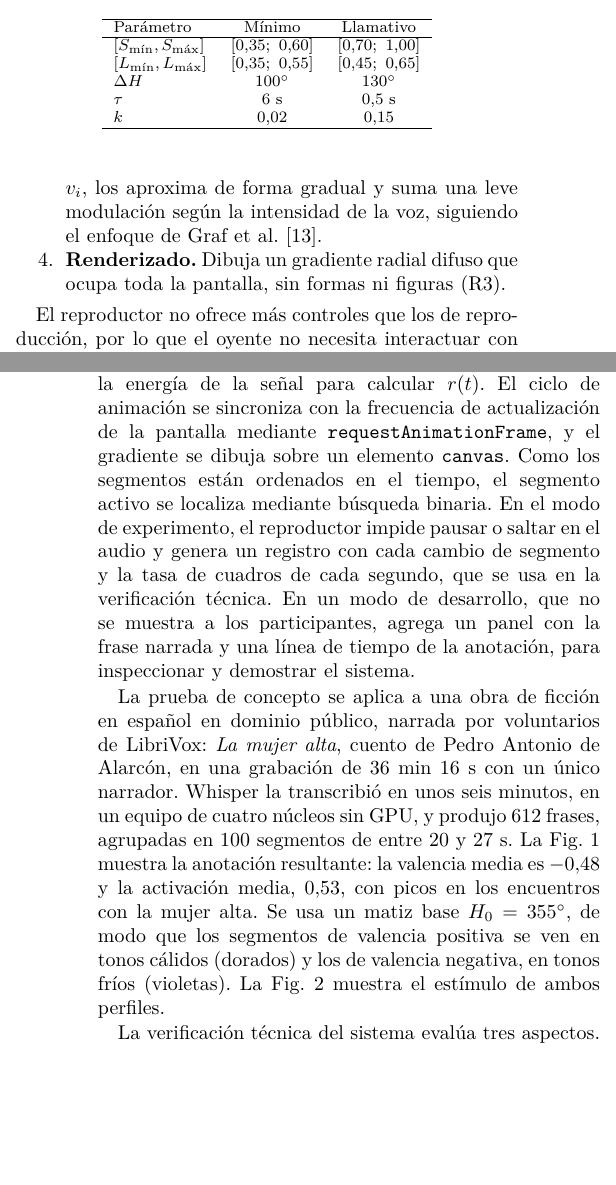
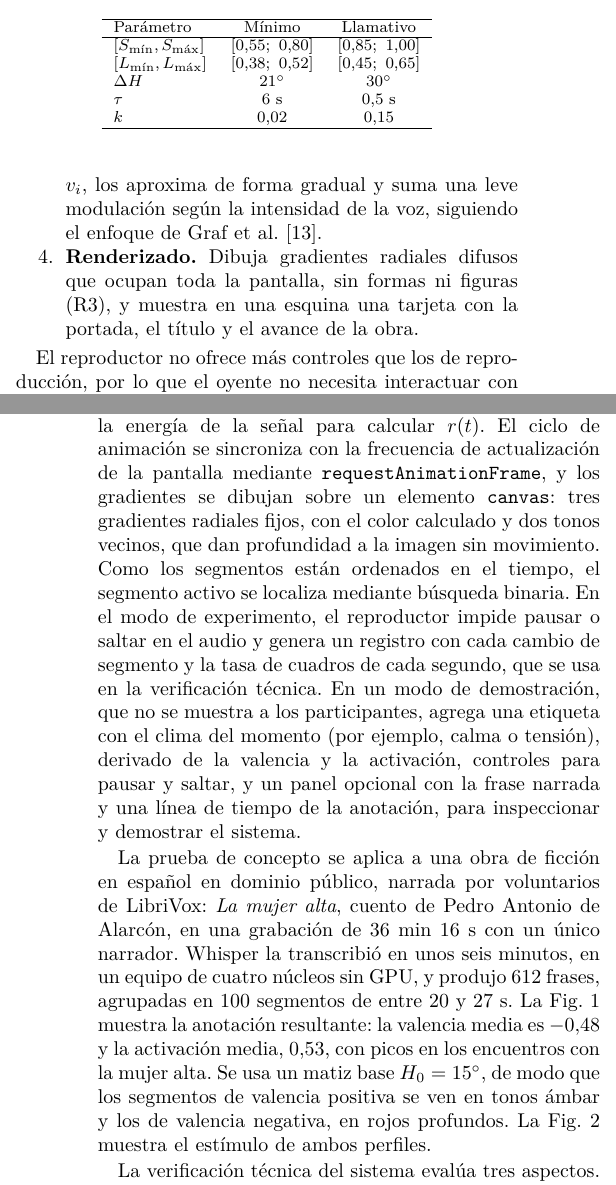
Before and after one commit to bernarditarobles/Prototipo-audiolibro, a LaTeX paper (paper/pruebas de proyecto.tex): two parts of the columns of pages 3 and 4 of 6 before the commit and two parts of the columns of pages 3 and 4 of 7 after it, joined at a grey line, cut so that both start at the same text, the shorter picture padded with empty space. Compiled offline with pdfLaTeX; a missing font is replaced by an installed copy or a similar font; a LaTeX package or settings file that is missing is left out.

Commit message:
Versión final: medición de 36 min con la paleta ámbar-rojo, paper y presentación
Desfase medio 11,8 ms (máx. 20,2 ms) y 60,0 fps de media (mín. 56,1) sin
degradación. El paper describe la tarjeta con portada, el modo demostración
y los nuevos parámetros de color.

Co-Authored-By: Claude Opus 5.5 <noreply@anthropic.com>
Claude-Session: https://claude.ai/code/session_011C6L85DeL9CWryjNQqcVnx

```diff
--- a/paper/pruebas de proyecto.tex
+++ b/paper/pruebas de proyecto.tex
@@ -142,7 +142,7 @@ El reproductor es una página web que reproduce el audio y muestra la ambientaci
 \item \textbf{Lectura del audio.} Obtiene la posición de reproducción $t$ y la energía de la señal en ese instante, normalizada como $r(t) \in [0, 1]$.
 \item \textbf{Búsqueda del segmento activo.} Identifica en el archivo JSON el segmento $i$ cuyo intervalo contiene a $t$.
 \item \textbf{Cálculo del color.} Obtiene los valores objetivo de matiz, saturación y luminosidad a partir de $a_i$ y $v_i$, los aproxima de forma gradual y suma una leve modulación según la intensidad de la voz, siguiendo el enfoque de Graf et al. \cite{graf2021}.
-\item \textbf{Renderizado.} Dibuja un gradiente radial difuso que ocupa toda la pantalla, sin formas ni figuras (R3).
+\item \textbf{Renderizado.} Dibuja gradientes radiales difusos que ocupan toda la pantalla, sin formas ni figuras (R3), y muestra en una esquina una tarjeta con la portada, el título y el avance de la obra.
 \end{enumerate}
 
 El reproductor no ofrece más controles que los de reproducción, por lo que el oyente no necesita interactuar con el estímulo (R1). Los parámetros del mapeo se agrupan en perfiles, que se seleccionan al iniciar la sesión.
@@ -178,9 +178,9 @@ Todos los parámetros se agrupan en perfiles configurables. El perfil \textit{m
 \hline
 Parámetro & Mínimo & Llamativo \\
 \hline
-$[S_{\min}, S_{\max}]$ & $[0{,}35;\ 0{,}60]$ & $[0{,}70;\ 1{,}00]$ \\
-$[L_{\min}, L_{\max}]$ & $[0{,}35;\ 0{,}55]$ & $[0{,}45;\ 0{,}65]$ \\
-$\Delta H$ & $100^\circ$ & $130^\circ$ \\
+$[S_{\min}, S_{\max}]$ & $[0{,}55;\ 0{,}80]$ & $[0{,}85;\ 1{,}00]$ \\
+$[L_{\min}, L_{\max}]$ & $[0{,}38;\ 0{,}52]$ & $[0{,}45;\ 0{,}65]$ \\
+$\Delta H$ & $21^\circ$ & $30^\circ$ \\
 $\tau$ & 6~s & 0,5~s \\
 $k$ & 0,02 & 0,15 \\
 \hline
@@ -192,9 +192,9 @@ $k$ & 0,02 & 0,15 \\
 
 El preprocesamiento se implementa en Python. La transcripción usa el modelo \textit{small} de Whisper \cite{radford2023} con marcas temporales por frase. La anotación afectiva se realiza mediante la API de un modelo de lenguaje, y las respuestas se validan antes de escribirse en el archivo de salida: si una respuesta no cumple el formato o los rangos esperados, el segmento se vuelve a anotar. En esta prueba de concepto no se contó con acceso a la API, por lo que la anotación de la obra la realizó el modelo Claude (Anthropic) en una sesión interactiva, con la misma instrucción y la misma validación de formato y rangos. Por eso, esta anotación no puede reproducirse ejecutando el módulo, aunque los valores y la instrucción quedan registrados.
 
-El reproductor se implementa en JavaScript como una página web autocontenida, sin dependencias externas. El audio se reproduce con el elemento \texttt{audio} de HTML5, y la Web Audio API, mediante un \texttt{AnalyserNode}, entrega la energía de la señal para calcular $r(t)$. El ciclo de animación se sincroniza con la frecuencia de actualización de la pantalla mediante \texttt{requestAnimationFrame}, y el gradiente se dibuja sobre un elemento \texttt{canvas}. Como los segmentos están ordenados en el tiempo, el segmento activo se localiza mediante búsqueda binaria. En el modo de experimento, el reproductor impide pausar o saltar en el audio y genera un registro con cada cambio de segmento y la tasa de cuadros de cada segundo, que se usa en la verificación técnica. En un modo de desarrollo, que no se muestra a los participantes, agrega un panel con la frase narrada y una línea de tiempo de la anotación, para inspeccionar y demostrar el sistema.
+El reproductor se implementa en JavaScript como una página web autocontenida, sin dependencias externas. El audio se reproduce con el elemento \texttt{audio} de HTML5, y la Web Audio API, mediante un \texttt{AnalyserNode}, entrega la energía de la señal para calcular $r(t)$. El ciclo de animación se sincroniza con la frecuencia de actualización de la pantalla mediante \texttt{requestAnimationFrame}, y los gradientes se dibujan sobre un elemento \texttt{canvas}: tres gradientes radiales fijos, con el color calculado y dos tonos vecinos, que dan profundidad a la imagen sin movimiento. Como los segmentos están ordenados en el tiempo, el segmento activo se localiza mediante búsqueda binaria. En el modo de experimento, el reproductor impide pausar o saltar en el audio y genera un registro con cada cambio de segmento y la tasa de cuadros de cada segundo, que se usa en la verificación técnica. En un modo de demostración, que no se muestra a los participantes, agrega una etiqueta con el clima del momento (por ejemplo, calma o tensión), derivado de la valencia y la activación, controles para pausar y saltar, y un panel opcional con la frase narrada y una línea de tiempo de la anotación, para inspeccionar y demostrar el sistema.
 
-La prueba de concepto se aplica a una obra de ficción en español en dominio público, narrada por voluntarios de LibriVox: \textit{La mujer alta}, cuento de Pedro Antonio de Alarcón, en una grabación de 36~min 16~s con un único narrador. Whisper la transcribió en unos seis minutos, en un equipo de cuatro núcleos sin GPU, y produjo 612 frases, agrupadas en 100 segmentos de entre 20 y 27~s. La Fig.~\ref{fig:anotacion} muestra la anotación resultante: la valencia media es $-0{,}48$ y la activación media, $0{,}53$, con picos en los encuentros con la mujer alta. Se usa un matiz base $H_0 = 355^\circ$, de modo que los segmentos de valencia positiva se ven en tonos cálidos (dorados) y los de valencia negativa, en tonos fríos (violetas). La Fig.~\ref{fig:estimulo} muestra el estímulo de ambos perfiles.
+La prueba de concepto se aplica a una obra de ficción en español en dominio público, narrada por voluntarios de LibriVox: \textit{La mujer alta}, cuento de Pedro Antonio de Alarcón, en una grabación de 36~min 16~s con un único narrador. Whisper la transcribió en unos seis minutos, en un equipo de cuatro núcleos sin GPU, y produjo 612 frases, agrupadas en 100 segmentos de entre 20 y 27~s. La Fig.~\ref{fig:anotacion} muestra la anotación resultante: la valencia media es $-0{,}48$ y la activación media, $0{,}53$, con picos en los encuentros con la mujer alta. Se usa un matiz base $H_0 = 15^\circ$, de modo que los segmentos de valencia positiva se ven en tonos ámbar y los de valencia negativa, en rojos profundos. La Fig.~\ref{fig:estimulo} muestra el estímulo de ambos perfiles.
 
 \begin{figure}[t]
 \centering
@@ -212,7 +212,7 @@ La prueba de concepto se aplica a una obra de ficción en español en dominio p
 
 La verificación técnica del sistema evalúa tres aspectos. Primero, la sincronización: se mide el desfase entre el inicio de cada segmento y el momento en que el reproductor cambia de color. Segundo, la fluidez: se registra la tasa de cuadros por segundo del reproductor durante una sesión completa, para comprobar que la animación no se degrada con el tiempo. Tercero, la validez de la anotación: se comparan la valencia y la activación asignadas por el modelo con las asignadas por anotadores humanos en una muestra de segmentos.
 
-Para los dos primeros aspectos, se reprodujo la obra completa con el perfil mínimo en modo experimento, en el navegador Chromium sin interfaz gráfica, en el mismo equipo (Fig.~\ref{fig:verificacion}). En los 100 cambios de segmento, el desfase medio fue de 8,1~ms y el máximo, de 20,2~ms, despreciable frente a la constante de tiempo del perfil mínimo ($\tau = 6$~s). Este desfase se mide con la posición que informa el elemento \texttt{audio}, por lo que no incluye la latencia del sonido ni de la pantalla. Durante los 2156 segundos registrados, la tasa media fue de 60,0 cuadros por segundo, con un mínimo de 58,1, sin degradación con el tiempo: 60,0 en el primer 10\,\% de la sesión y 60,0 en el último. La validez de la anotación no se evaluó, porque no se contó con anotadores humanos en el plazo disponible.
+Para los dos primeros aspectos, se reprodujo la obra completa con el perfil mínimo en modo experimento, en el navegador Chromium sin interfaz gráfica, en el mismo equipo (Fig.~\ref{fig:verificacion}). En los 100 cambios de segmento, el desfase medio fue de 11,8~ms y el máximo, de 20,2~ms, despreciable frente a la constante de tiempo del perfil mínimo ($\tau = 6$~s). Este desfase se mide con la posición que informa el elemento \texttt{audio}, por lo que no incluye la latencia del sonido ni de la pantalla. Durante los 2157 segundos registrados, la tasa media fue de 60,0 cuadros por segundo, con un mínimo de 56,1, sin degradación con el tiempo: 60,0 en el primer 10\,\% de la sesión y 60,0 en el último. La validez de la anotación no se evaluó, porque no se contó con anotadores humanos en el plazo disponible.
 
 \begin{figure}[t]
 \centering
```
Also changed, not shown: datos/mujer_alta/captura_minimo.png, paper/figuras/anotacion.pdf, paper/figuras/estimulo.pdf, paper/figuras/estimulo.png, paper/figuras/verificacion.pdf, paper/figuras/verificacion.png, paper/pruebas de proyecto.tex (2 more changed lines), 2 other files.
